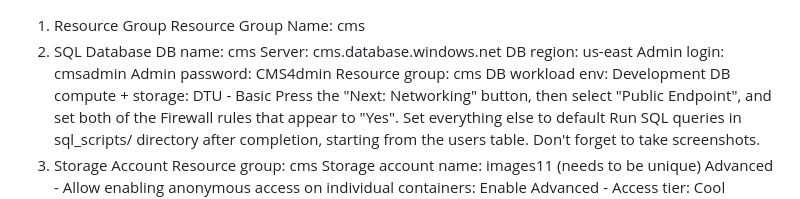
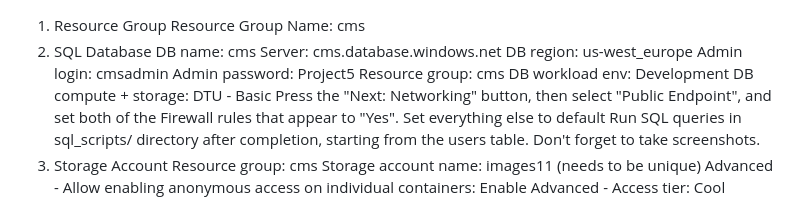
Before and after one commit to esterproject5/project5, a Markdown page: README.md, the part around the change. GitHub-like rendering.

Commit message:
Update README.md
updated cred

```diff
--- a/README.md
+++ b/README.md
@@ -3,9 +3,9 @@ Resource Group Name: cms
 2. SQL Database
 DB name: cms
 Server: cms.database.windows.net
-DB region: us-east
+DB region: us-west_europe
 Admin login: cmsadmin
-Admin password: CMS4dmin
+Admin password: Project5
 Resource group: cms
 DB workload env: Development
 DB compute + storage: DTU - Basic
```
